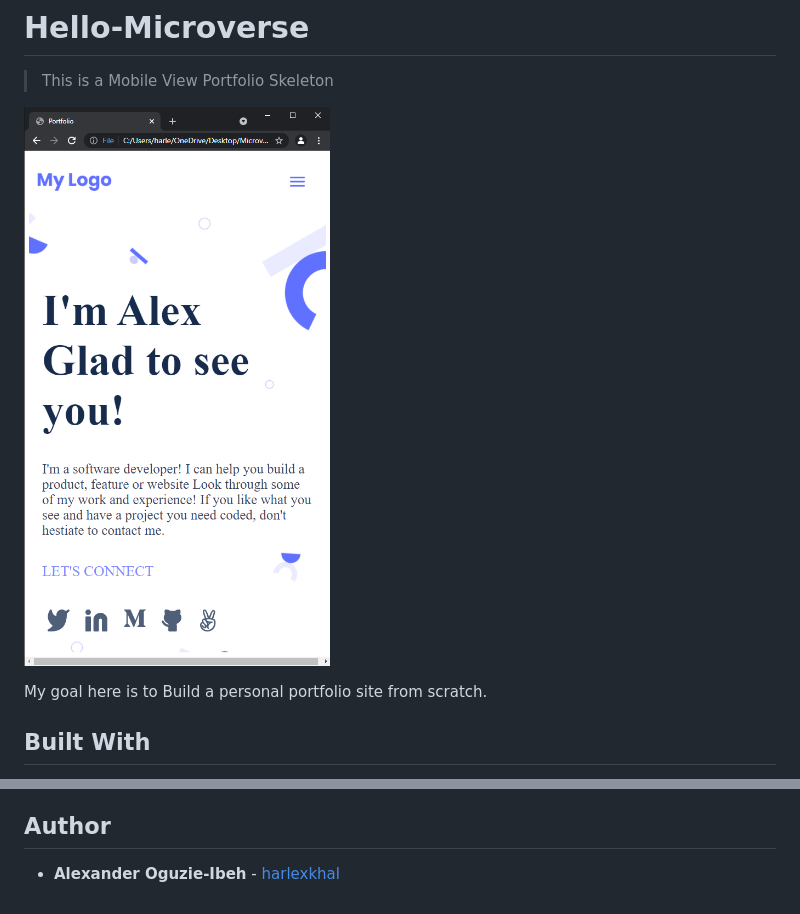
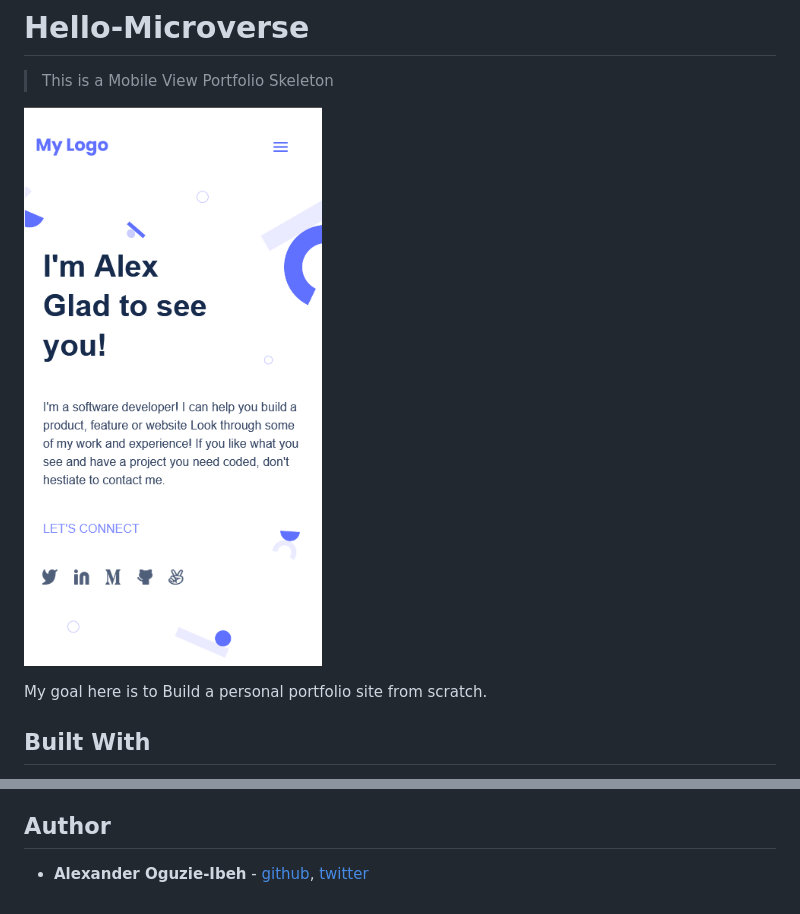
Before and after one commit to harlexkhal/Microverse-Porfolio-Website, a Markdown page: README.md, 2 parts joined by grey strips. Rendered like a GitHub page; pictures changed too: images/sample.png.

```diff
--- a/README.md
+++ b/README.md
@@ -54,4 +54,4 @@ All source code files are licensed under the permissive zlib license
 (http://opensource.org/licenses/Zlib) unless marked differently in a particular folder/file.
 
 ## Author
-* **Alexander Oguzie-Ibeh** - [harlexkhal](https://github.com/harlexkhal)
+* **Alexander Oguzie-Ibeh** - [github](https://github.com/harlexkhal), [twitter](https://twitter.com/harlexkhal)
```
Also changed, not shown: 3 other files.
